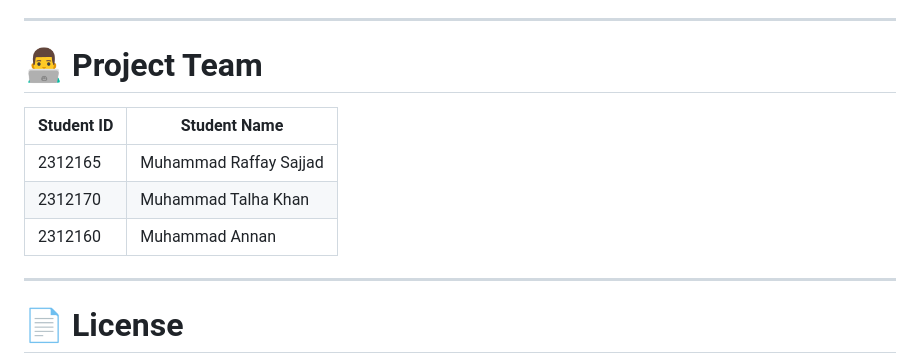
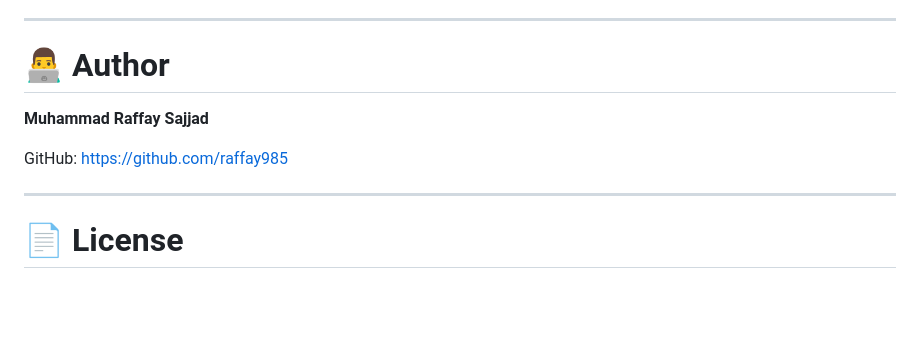
Before and after one commit to raffay985/University-Event-Management-System, a Markdown page: README.md, the part around the change. GitHub-like rendering; blank space fills up the shorter version.

Commit message:
Update README author information

```diff
--- a/README.md
+++ b/README.md
@@ -444,13 +444,11 @@ This project was developed as a **Web Engineering university project** to demons
 
 ---
 
-# 👨‍💻 Project Team
+# 👨‍💻 Author
 
-| Student ID | Student Name |
-|---|---|
-| 2312165 | Muhammad Raffay Sajjad |
-| 2312170 | Muhammad Talha Khan |
-| 2312160 | Muhammad Annan |
+**Muhammad Raffay Sajjad**
+
+GitHub: https://github.com/raffay985
 
 ---
 
```
